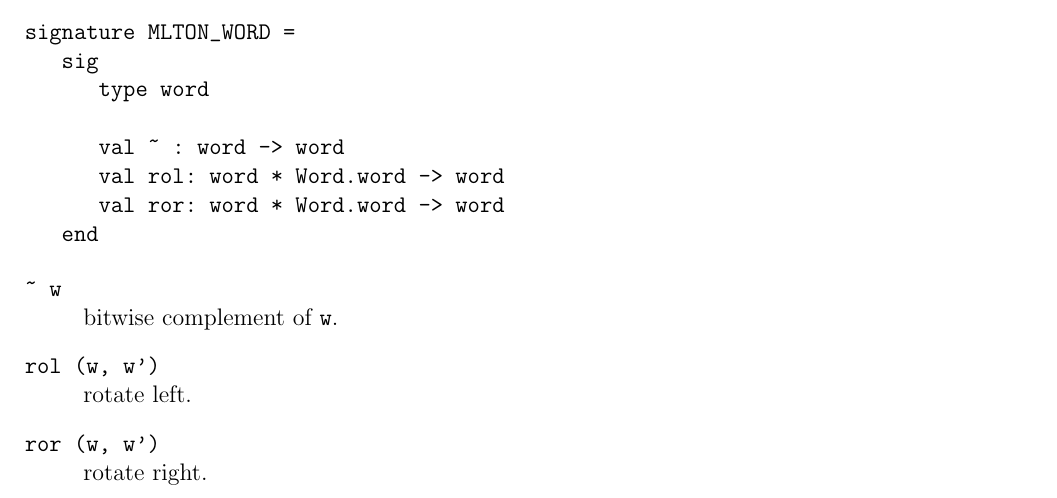
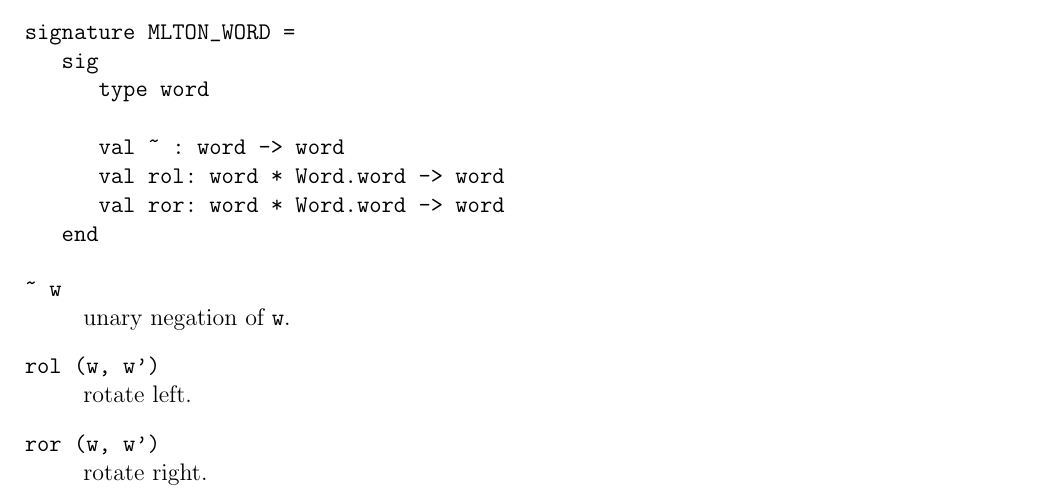
Before and after one commit to MLton/mlton, a LaTeX document (doc/user-guide/main.tex, which reads doc/user-guide/extensions.tex): part of page 26 of 37, cut so that both start at the same text. Compiled offline with pdfLaTeX; a LaTeX package or settings file that is missing is left out.

Commit message:
fixed Word.~

```diff
--- a/doc/user-guide/extensions.tex
+++ b/doc/user-guide/extensions.tex
@@ -573,7 +573,7 @@ signature MLTON_WORD =
 
 \begin{description}
 \entry{\~{} w}
-bitwise complement of {\tt w}.
+unary negation of {\tt w}.
 \entry{rol (w, w')}
 rotate left.
 \entry{ror (w, w')}
```
